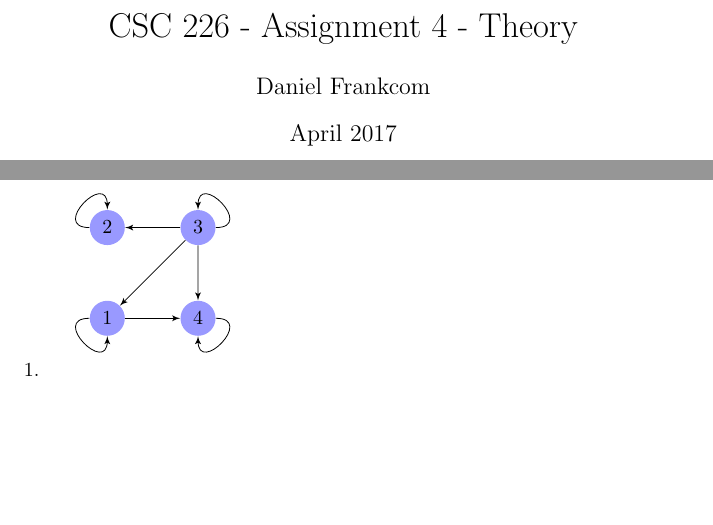
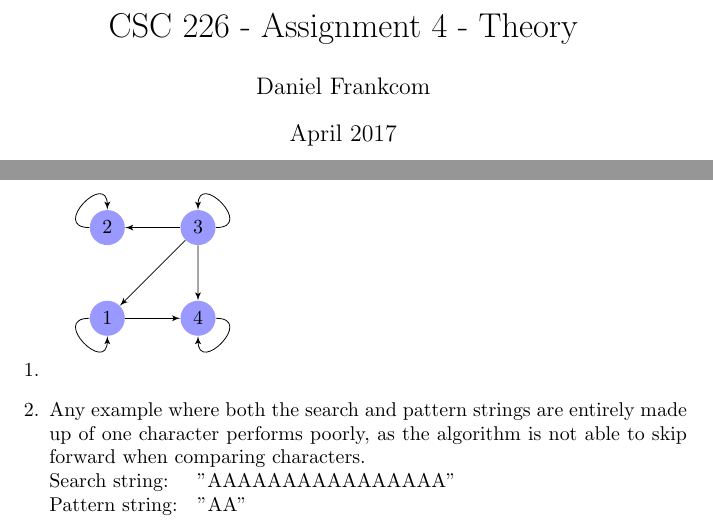
Before and after one commit to danielfrankcom/CSC226, a LaTeX document (As4w/As4w.tex): two parts of pages 1 and 2 of 2, joined at a grey line, cut so that both start at the same text, the shorter picture padded with empty space. Compiled offline with pdfLaTeX.

Commit message:
Complete q2

```diff
--- a/As4w/As4w.tex
+++ b/As4w/As4w.tex
@@ -36,6 +36,11 @@
 		\draw[edge] (n2) to [out=180,in=90,looseness=4] (n2);
 		\draw[edge] (n3) to [out=360,in=90,looseness=4] (n3);
 		\draw[edge] (n4) to [out=360,in=270,looseness=4] (n4);
+
 		\end{tikzpicture}
+
+		\item Any example where both the search and pattern strings are entirely made up of one character performs poorly, as the algorithm is not able to skip forward when comparing characters.
+		\newline Search string:\hspace{10pt} "AAAAAAAAAAAAAAAA"
+		\newline Pattern string:\quad "AA"
 	\end{enumerate}
 \end{document}
```
